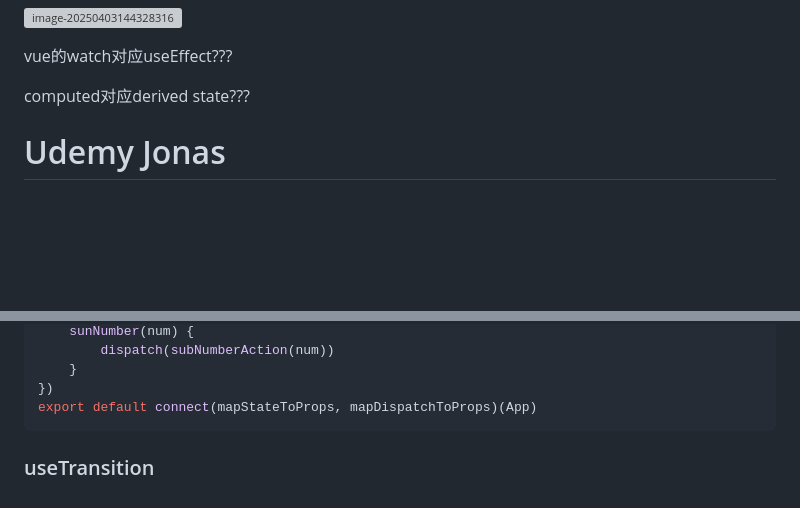
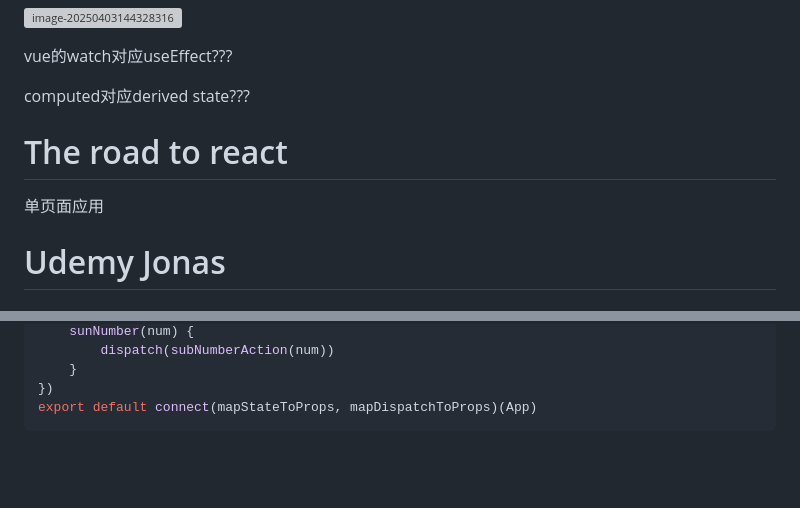
Before and after one commit to shilixiaoqiaoya/typora, a Markdown page: React.md, 2 parts joined by grey strips. GitHub-like rendering; blank space fills up the shorter version; grey boxes are pictures that could not be loaded.

````diff
--- a/React.md
+++ b/React.md
@@ -7,6 +7,32 @@
 vue的watch对应useEffect???
 
 computed对应derived state???
+
+
+
+
+
+
+
+# The road to react
+
+单页面应用
+
+
+
+
+
+
+
+
+
+
+
+
+
+
+
+
 
 
 
@@ -4035,9 +4061,3 @@ const mapDispatchToProps = (dispatch) => ({
 })
 export default connect(mapStateToProps, mapDispatchToProps)(App)
 ```
-
-
-
-
-
-### useTransition
````
Also changed, not shown: work.md (+25 -0 lines).
